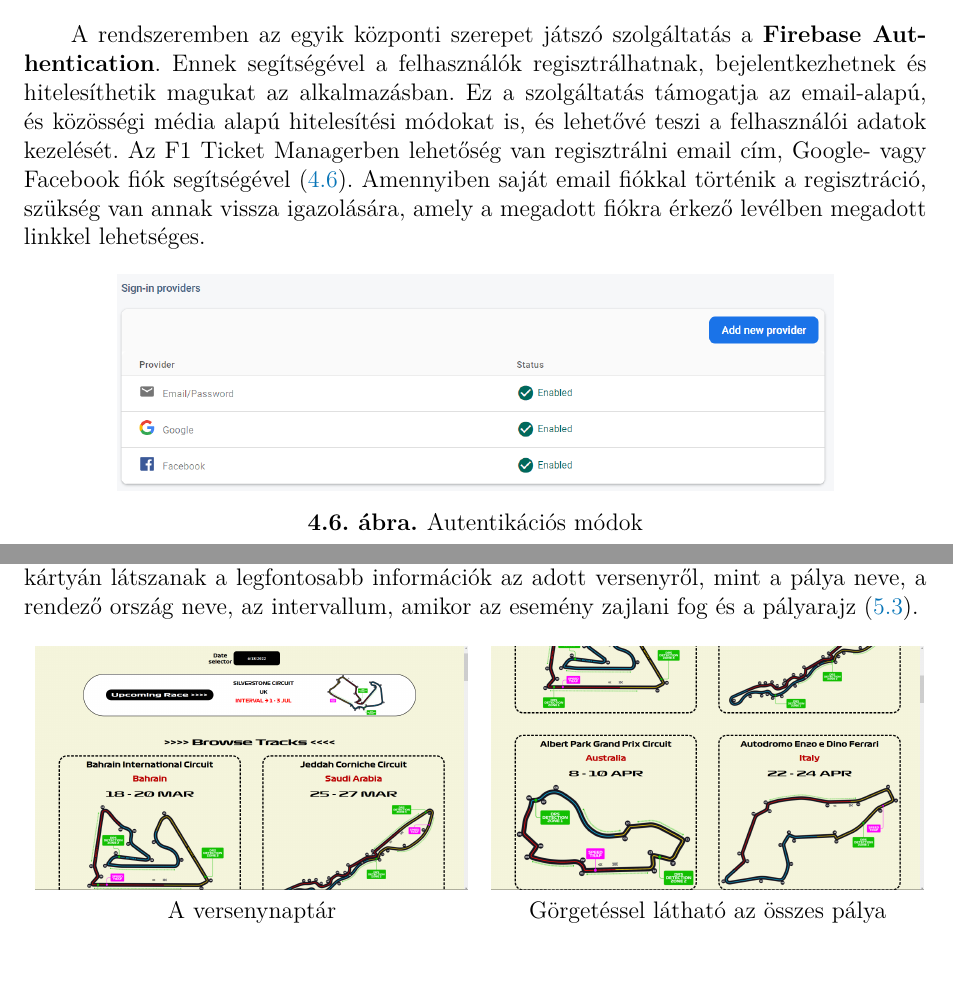
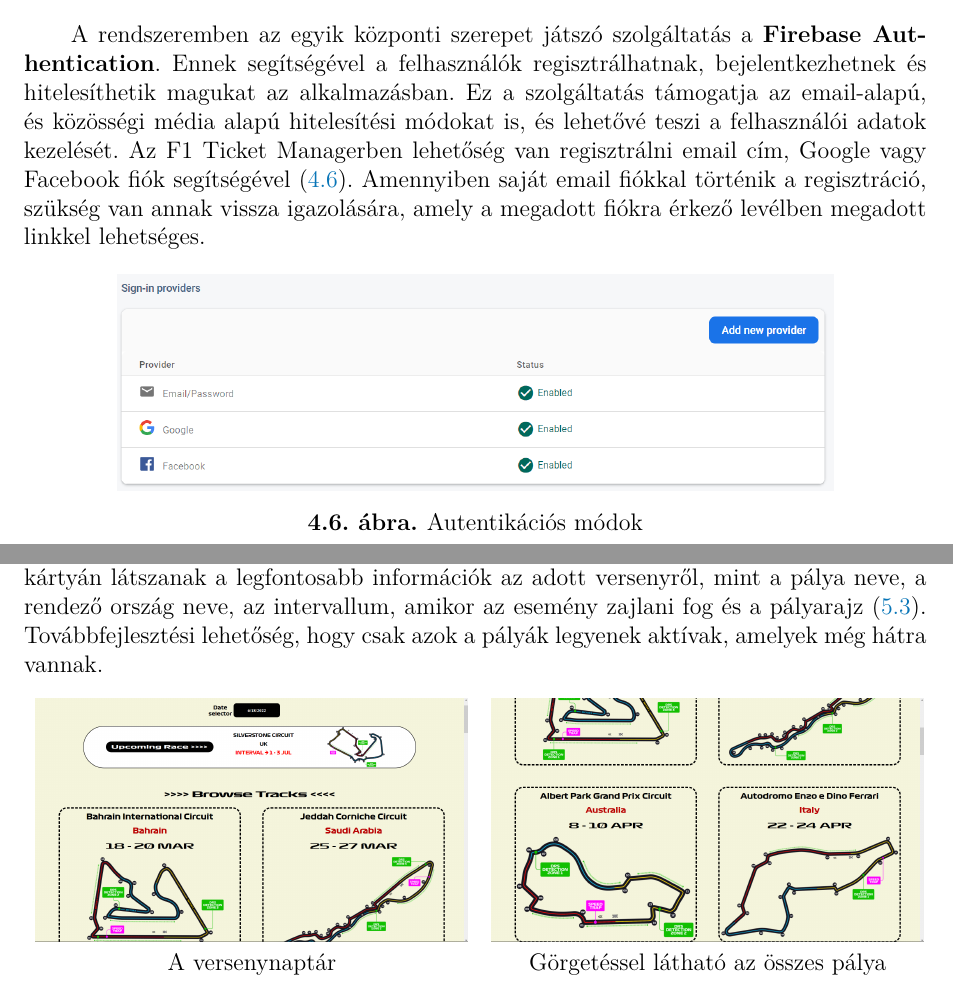
Before and after one commit to bencekovacs01/F1_Ticket_Manager, a LaTeX thesis (Diplomadolgozat/diploma_Dolgozat_SAPIENTIA_MIT_marcius_19.tex, which reads Diplomadolgozat/fejezet4.tex, Diplomadolgozat/fejezet5.tex): two parts of pages 32 and 38 of 50, joined at a grey line, cut so that both start at the same text. Compiled offline with pdfLaTeX.

Commit message:
LATEX - javitas

```diff
--- a/Diplomadolgozat/fejezet4.tex
+++ b/Diplomadolgozat/fejezet4.tex
@@ -68,7 +68,7 @@
 
 \subsection {Firebase Authentication}
 
-A rendszeremben az egyik központi szerepet játszó szolgáltatás a \textbf{Firebase Authentication}. Ennek segítségével a felhasználók regisztrálhatnak, bejelentkezhetnek és hitelesíthetik magukat az alkalmazásban. Ez a szolgáltatás támogatja az email-alapú, és közösségi média alapú hitelesítési módokat is, és lehetővé teszi a felhasználói adatok kezelését. Az F1 Ticket Managerben lehetőség van regisztrálni email cím, Google- vagy Facebook fiók segítségével (\ref{abra:loginMethods}). Amennyiben saját email fiókkal történik a regisztráció, szükség van annak vissza igazolására, amely a megadott fiókra érkező levélben megadott linkkel lehetséges.
+A rendszeremben az egyik központi szerepet játszó szolgáltatás a \textbf{Firebase Authentication}. Ennek segítségével a felhasználók regisztrálhatnak, bejelentkezhetnek és hitelesíthetik magukat az alkalmazásban. Ez a szolgáltatás támogatja az email-alapú, és közösségi média alapú hitelesítési módokat is, és lehetővé teszi a felhasználói adatok kezelését. Az F1 Ticket Managerben lehetőség van regisztrálni email cím, Google vagy Facebook fiók segítségével (\ref{abra:loginMethods}). Amennyiben saját email fiókkal történik a regisztráció, szükség van annak vissza igazolására, amely a megadott fiókra érkező levélben megadott linkkel lehetséges.
 
 \begin{figure}[!h]
 	\centering
--- a/Diplomadolgozat/fejezet5.tex
+++ b/Diplomadolgozat/fejezet5.tex
@@ -31,7 +31,7 @@
 
 \subsection {Versenynaptár (Schedule)}
 
-A \textbf{Versenynaptár} oldalon lehet böngészni a 2022-es év versenyeinek listáját a megrendezési sorrendben. Az első kártya, ami megjelenik az oldalon az a következő verseny, amely automatikusan kerül ki az aktuális dátum alapján. Teszt jelleggel van egy dátum kiválasztó gomb is, hogy ki lehessen próbálni, hogy egy adott dátumhoz melyik verseny lesz a legközelebb. Erre a kártyára kattintva meg lehet tekinteni a részleteket. Minden kártyán látszanak a legfontosabb információk az adott versenyről, mint a pálya neve, a rendező ország neve, az intervallum, amikor az esemény zajlani fog és a pályarajz (\ref{abra:schedule}).
+A \textbf{Versenynaptár} oldalon lehet böngészni a 2022-es év versenyeinek listáját a megrendezési sorrendben. Az első kártya, ami megjelenik az oldalon az a következő verseny, amely automatikusan kerül ki az aktuális dátum alapján. Teszt jelleggel van egy dátum kiválasztó gomb is, hogy ki lehessen próbálni, hogy egy adott dátumhoz melyik verseny lesz a legközelebb. Erre a kártyára kattintva meg lehet tekinteni a részleteket. Minden kártyán látszanak a legfontosabb információk az adott versenyről, mint a pálya neve, a rendező ország neve, az intervallum, amikor az esemény zajlani fog és a pályarajz (\ref{abra:schedule}). Továbbfejlesztési lehetőség, hogy csak azok a pályák legyenek aktívak, amelyek még hátra vannak.
 
 \begin{figure}[!h]
 	\centering
```
Also changed, not shown: Diplomadolgozat/fejezet5.tex (2 more changed lines), 1 other file.
